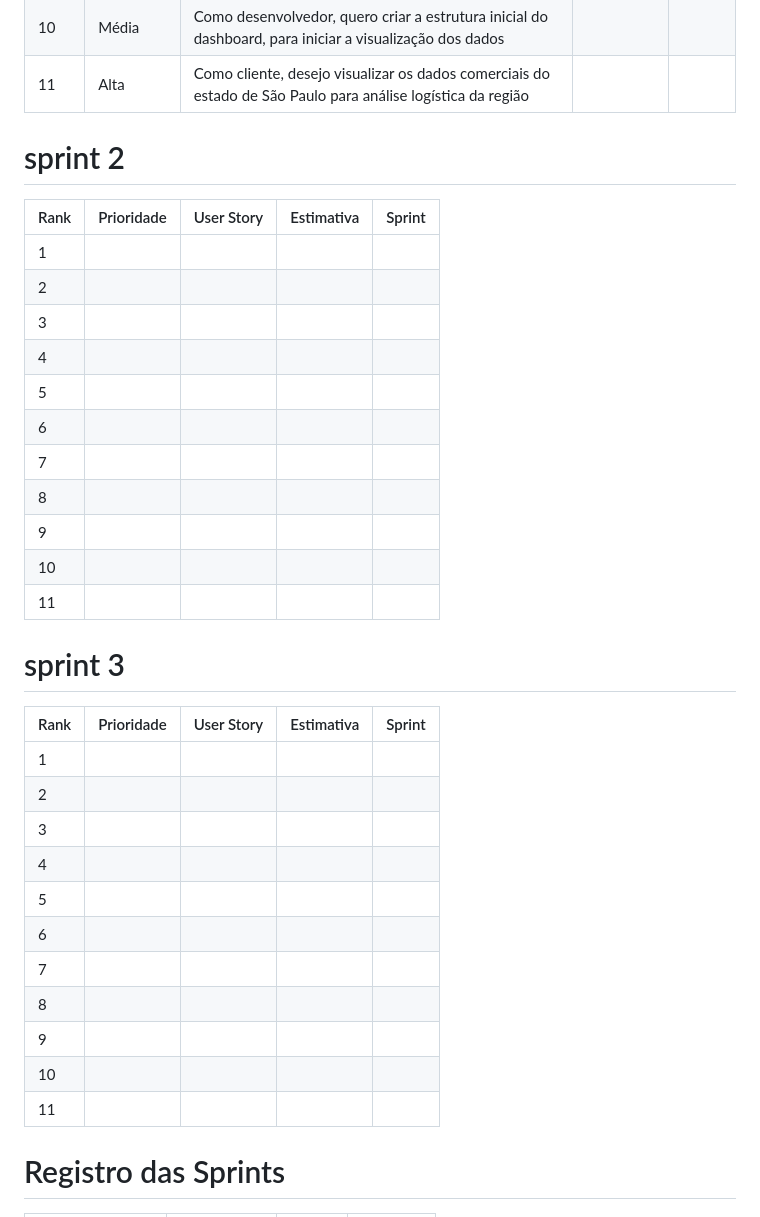
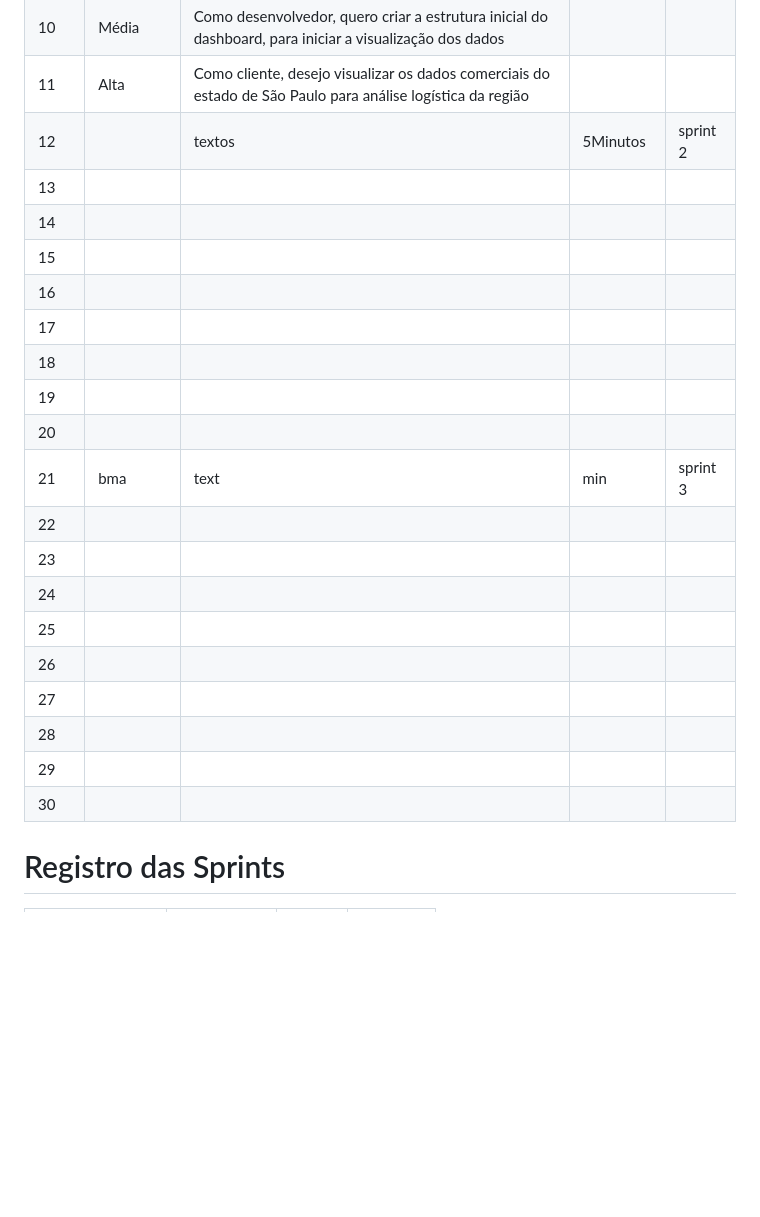
Before and after one commit to grupodeltalog/Back_Log, a Markdown page: README.md, the part around the change. Drawn GitHub-style; blank space fills up the shorter version.

```diff
--- a/README.md
+++ b/README.md
@@ -64,38 +64,26 @@ Este projeto tem como objetivo ajudar e facilitar na utilização da plataforma
 | 9    | Alta       | Como desenvolvedor, quero criar a base de dados para gerar o dashboard
 | 10   | Média      | Como desenvolvedor, quero criar a estrutura inicial do dashboard, para iniciar a visualização dos dados
 | 11   | Alta       | Como cliente, desejo visualizar os dados comerciais do estado de São Paulo para análise logística da região
+| 12   |            | textos | 5Minutos | sprint 2
+| 13   |            |
+| 14   |            |
+| 15   |            |
+| 16   |            |
+| 17   |            |
+| 18   |            |
+| 19   |            |
+| 20   |            |
+| 21   |    bma        |   text    |      min    | sprint 3
+| 22   |
+| 23   |
+| 24   |
+| 25   |
+| 26   |
+| 27   |
+| 28   |
+| 29   |
+| 30   |
 
-# sprint 2
-
-| Rank | Prioridade | User Story                                                                                                                                              | Estimativa | Sprint |
-|------|------------|---------------------------------------------------------------------------------------------------------------------------------------------------------|------------|--------|
-|  1   |
-|  2   |
-|  3   |
-|  4   |
-|  5   |
-|  6   |
-|  7   |
-|  8   |
-|  9   |
-| 10   |
-| 11   |
-
-# sprint 3
-
-| Rank | Prioridade | User Story                                                                                                                                              | Estimativa | Sprint |
-|------|------------|---------------------------------------------------------------------------------------------------------------------------------------------------------|------------|--------|
-|  1   |
-|  2   |
-|  3   |
-|  4   |
-|  5   |
-|  6   |
-|  7   |
-|  8   |
-|  9   |
-| 10   |
-| 11   |
 
 
 # Registro das Sprints
```
